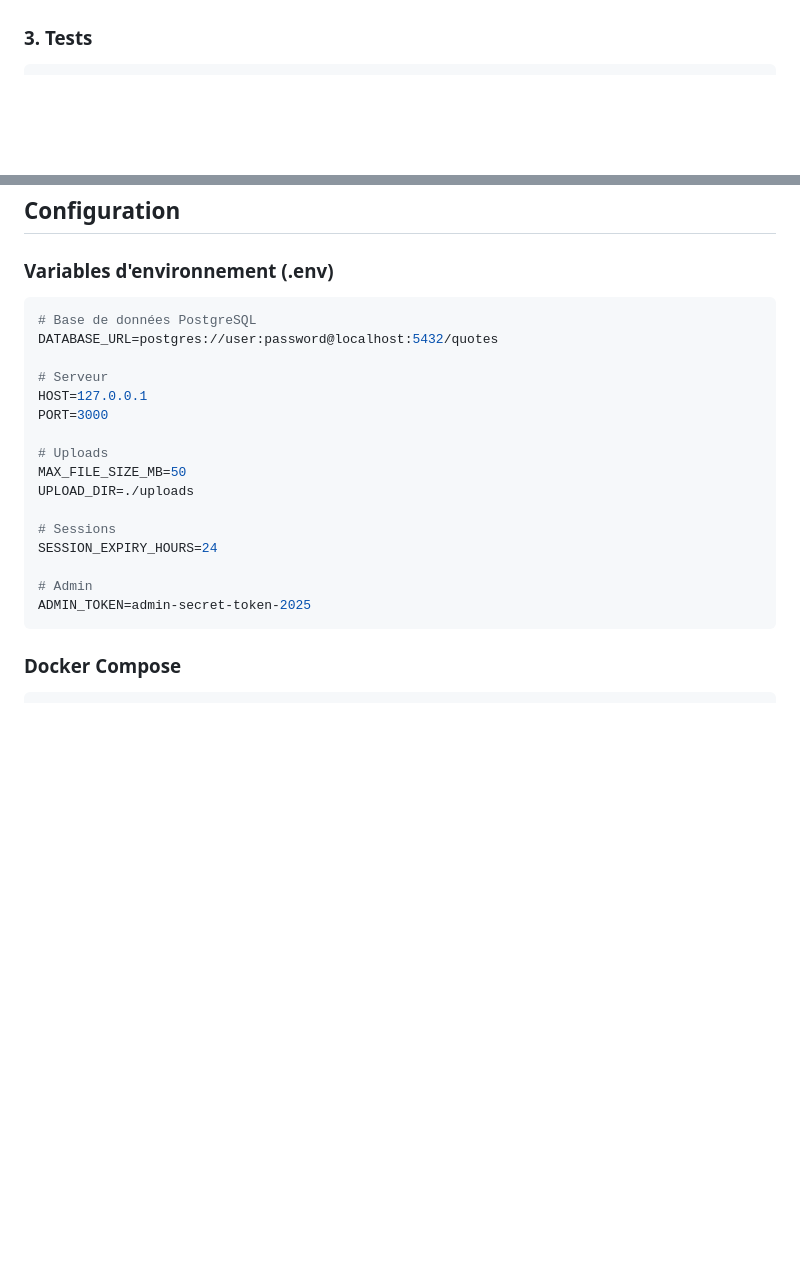
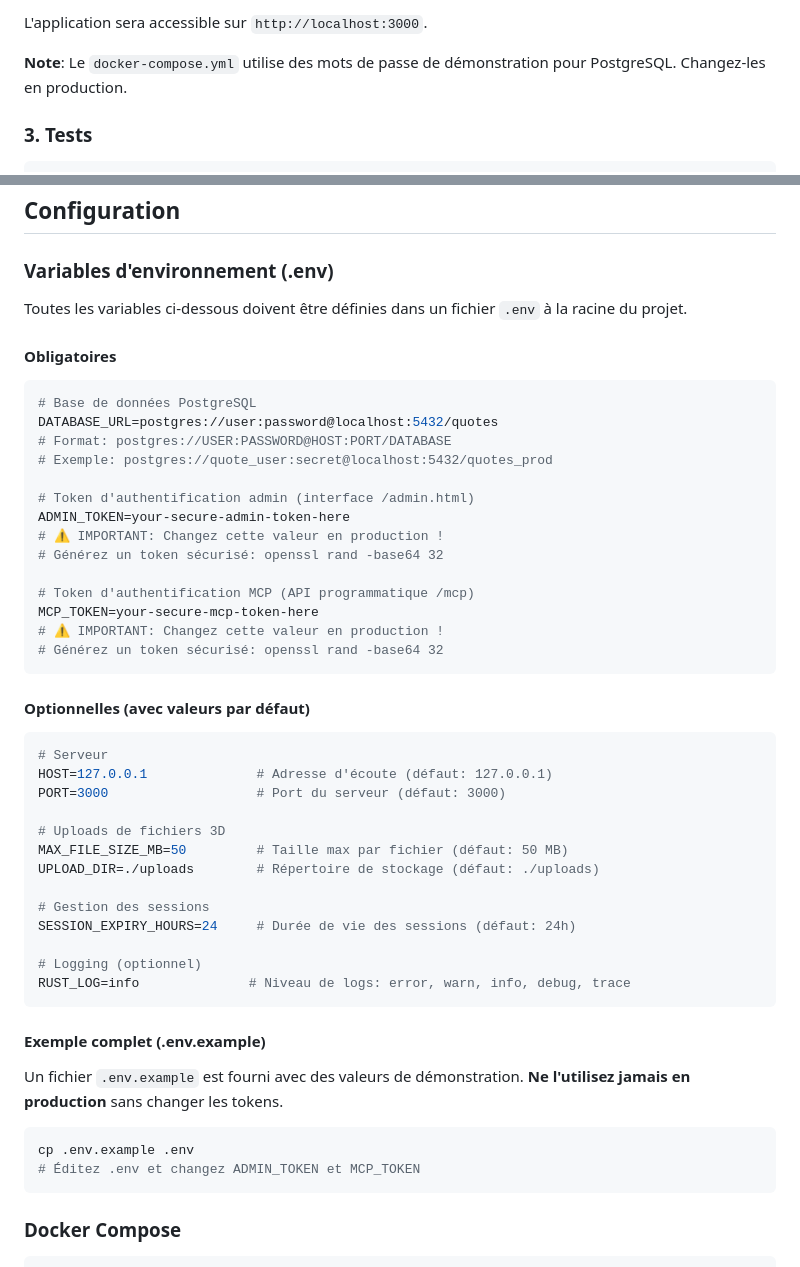
Before and after one commit to ziggornif/3d-assistant, a Markdown page: README.md, 2 parts joined by grey strips. GitHub-like rendering; blank space fills up the shorter version.

````diff
--- a/README.md
+++ b/README.md
@@ -65,3 +135,6 @@ Le serveur démarre sur `http://127.0.0.1:3000` avec SSR (Server-Side Rendering)
+L'application sera accessible sur `http://localhost:3000`.
+
+**Note**: Le `docker-compose.yml` utilise des mots de passe de démonstration pour PostgreSQL. Changez-les en production.
 
 ### 3. Tests
 
@@ -81,23 +154,52 @@ pnpm lint
 
 ### Variables d'environnement (.env)
 
+Toutes les variables ci-dessous doivent être définies dans un fichier `.env` à la racine du projet.
+
+#### Obligatoires
+
 ```env
 # Base de données PostgreSQL
 DATABASE_URL=postgres://user:password@localhost:5432/quotes
+# Format: postgres://USER:PASSWORD@HOST:PORT/DATABASE
+# Exemple: postgres://quote_user:secret@localhost:5432/quotes_prod
 
+# Token d'authentification admin (interface /admin.html)
+ADMIN_TOKEN=your-secure-admin-token-here
+# ⚠️ IMPORTANT: Changez cette valeur en production !
+# Générez un token sécurisé: openssl rand -base64 32
+
+# Token d'authentification MCP (API programmatique /mcp)
+MCP_TOKEN=your-secure-mcp-token-here
+# ⚠️ IMPORTANT: Changez cette valeur en production !
+# Générez un token sécurisé: openssl rand -base64 32
+```
+
+#### Optionnelles (avec valeurs par défaut)
+
+```env
 # Serveur
-HOST=127.0.0.1
-PORT=3000
+HOST=127.0.0.1              # Adresse d'écoute (défaut: 127.0.0.1)
+PORT=3000                   # Port du serveur (défaut: 3000)
 
-# Uploads
-MAX_FILE_SIZE_MB=50
-UPLOAD_DIR=./uploads
+# Uploads de fichiers 3D
+MAX_FILE_SIZE_MB=50         # Taille max par fichier (défaut: 50 MB)
+UPLOAD_DIR=./uploads        # Répertoire de stockage (défaut: ./uploads)
 
-# Sessions
-SESSION_EXPIRY_HOURS=24
+# Gestion des sessions
+SESSION_EXPIRY_HOURS=24     # Durée de vie des sessions (défaut: 24h)
 
-# Admin
-ADMIN_TOKEN=admin-secret-token-2025
+# Logging (optionnel)
+RUST_LOG=info              # Niveau de logs: error, warn, info, debug, trace
+```
+
+#### Exemple complet (.env.example)
+
+Un fichier `.env.example` est fourni avec des valeurs de démonstration. **Ne l'utilisez jamais en production** sans changer les tokens.
+
+```bash
+cp .env.example .env
+# Éditez .env et changez ADMIN_TOKEN et MCP_TOKEN
 ```
 
 ### Docker Compose
````
Also changed, not shown: other parts of README.md (+81 -11 lines), docs/architecture/README.md (added, +419 -0 lines).
